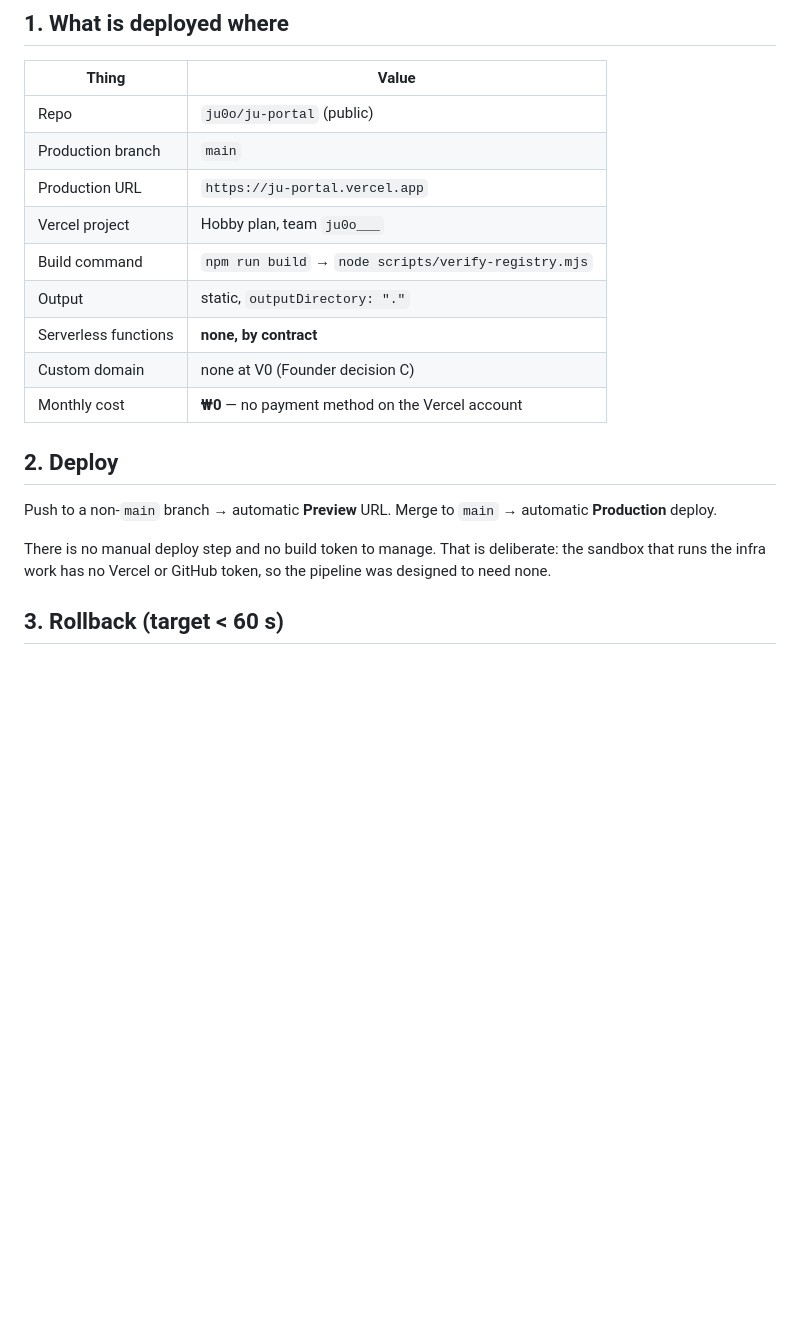
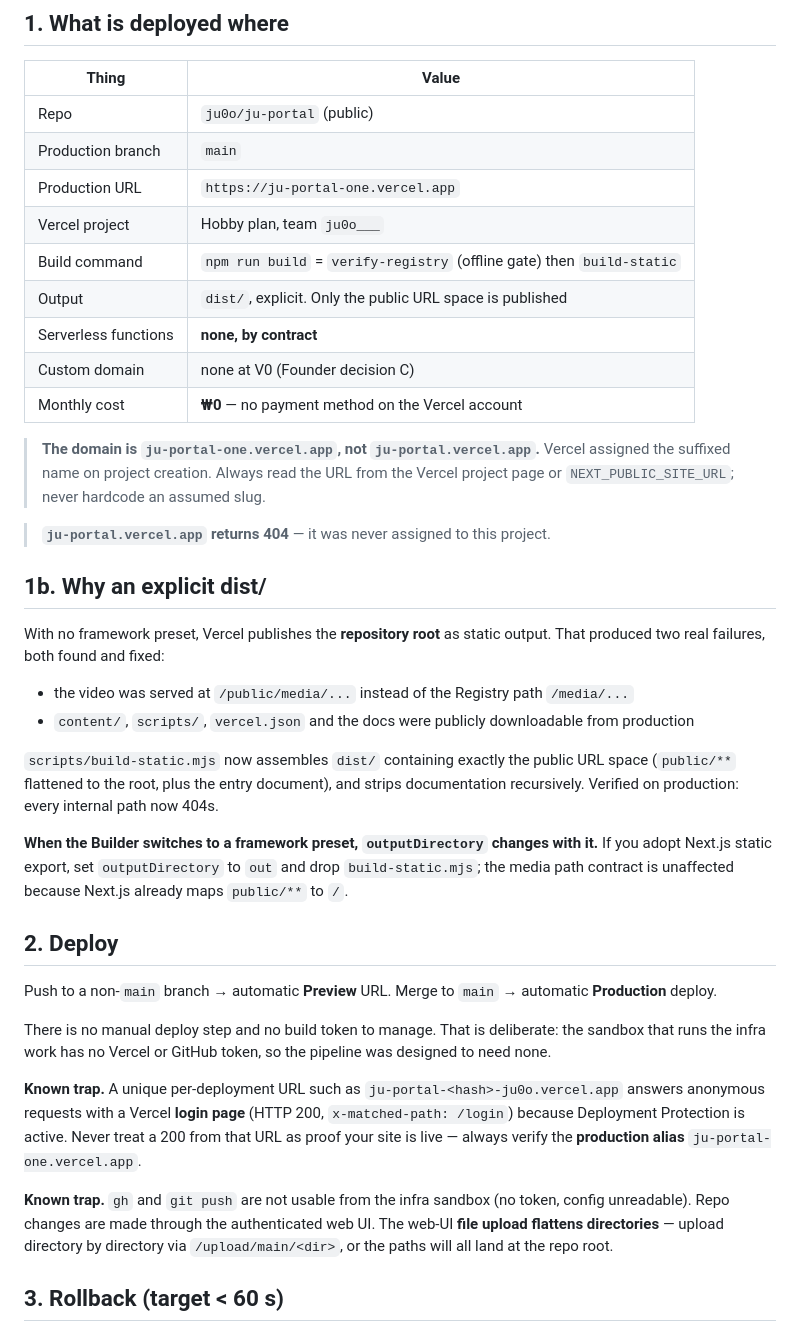
Before and after one commit to ju0o/ju-portal, a Markdown page: infra/RUNBOOK.md, the part around the change. Drawn GitHub-style; blank space fills up the shorter version.

Commit message:
infra: document the real domain, the explicit dist/ build, and the two verification traps (auth-gated deployment URLs, web-UI upload flattening directories)

```diff
--- a/infra/RUNBOOK.md
+++ b/infra/RUNBOOK.md
@@ -10,13 +10,37 @@ Owner: Web Operations. Everything the Builder Agent needs to self-serve.
 |---|---|
 | Repo | `ju0o/ju-portal` (public) |
 | Production branch | `main` |
-| Production URL | `https://ju-portal.vercel.app` |
+| Production URL | `https://ju-portal-one.vercel.app` |
 | Vercel project | Hobby plan, team `ju0o___` |
-| Build command | `npm run build` → `node scripts/verify-registry.mjs` |
-| Output | static, `outputDirectory: "."` |
+| Build command | `npm run build` = `verify-registry` (offline gate) then `build-static` |
+| Output | `dist/`, explicit. Only the public URL space is published |
 | Serverless functions | **none, by contract** |
 | Custom domain | none at V0 (Founder decision C) |
 | Monthly cost | **₩0** — no payment method on the Vercel account |
+
+> **The domain is `ju-portal-one.vercel.app`, not `ju-portal.vercel.app`.** Vercel
+> assigned the suffixed name on project creation. Always read the URL from the
+> Vercel project page or `NEXT_PUBLIC_SITE_URL`; never hardcode an assumed slug.
+
+> **`ju-portal.vercel.app` returns 404** — it was never assigned to this project.
+
+## 1b. Why an explicit dist/
+
+With no framework preset, Vercel publishes the **repository root** as static output.
+That produced two real failures, both found and fixed:
+
+- the video was served at `/public/media/...` instead of the Registry path `/media/...`
+- `content/`, `scripts/`, `vercel.json` and the docs were publicly downloadable
+  from production
+
+`scripts/build-static.mjs` now assembles `dist/` containing exactly the public URL
+space (`public/**` flattened to the root, plus the entry document), and strips
+documentation recursively. Verified on production: every internal path now 404s.
+
+**When the Builder switches to a framework preset, `outputDirectory` changes with
+it.** If you adopt Next.js static export, set `outputDirectory` to `out` and drop
+`build-static.mjs`; the media path contract is unaffected because Next.js already
+maps `public/**` to `/`.
 
 ## 2. Deploy
 
@@ -26,6 +50,17 @@ Merge to `main` → automatic **Production** deploy.
 There is no manual deploy step and no build token to manage. That is deliberate:
 the sandbox that runs the infra work has no Vercel or GitHub token, so the pipeline
 was designed to need none.
+
+**Known trap.** A unique per-deployment URL such as
+`ju-portal-<hash>-ju0o.vercel.app` answers anonymous requests with a Vercel
+**login page** (HTTP 200, `x-matched-path: /login`) because Deployment Protection
+is active. Never treat a 200 from that URL as proof your site is live — always
+verify the **production alias** `ju-portal-one.vercel.app`.
+
+**Known trap.** `gh` and `git push` are not usable from the infra sandbox (no token,
+config unreadable). Repo changes are made through the authenticated web UI. The
+web-UI **file upload flattens directories** — upload directory by directory via
+`/upload/main/<dir>`, or the paths will all land at the repo root.
 
 ## 3. Rollback (target < 60 s)
 
```
